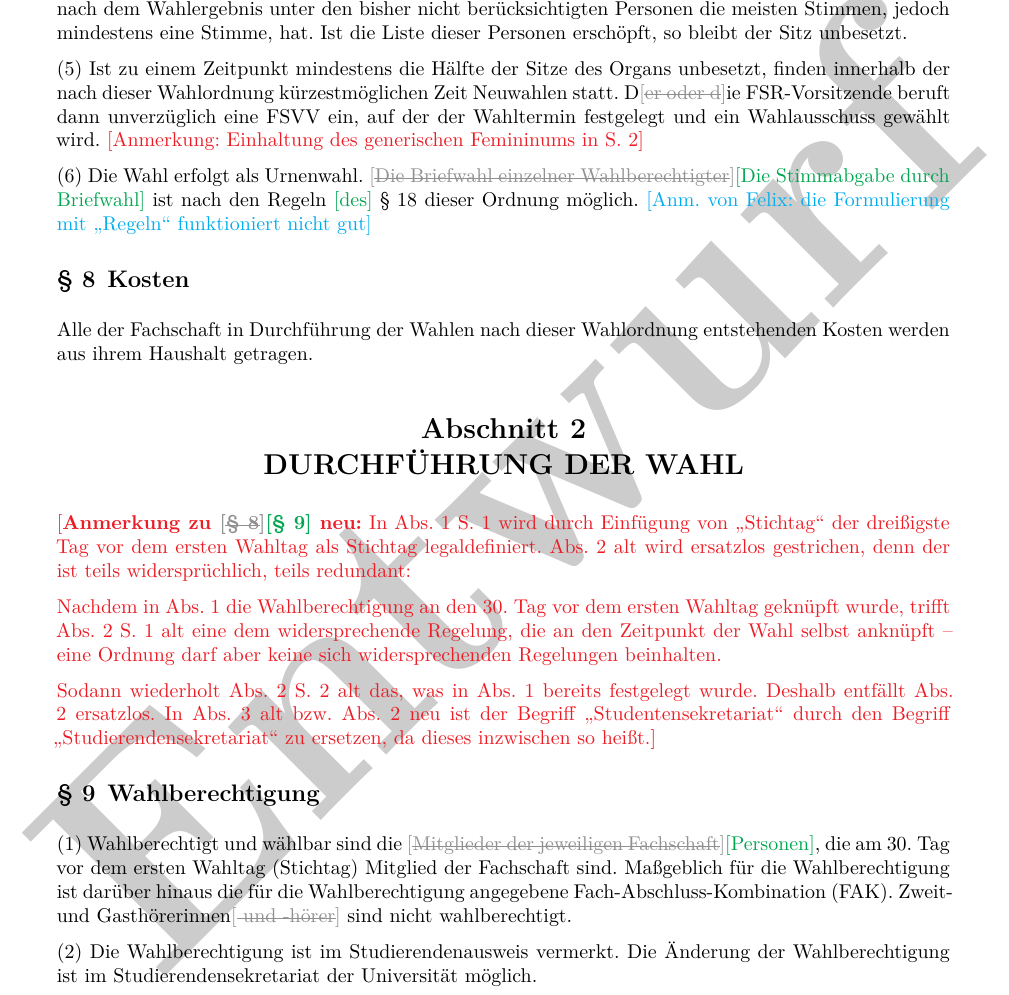
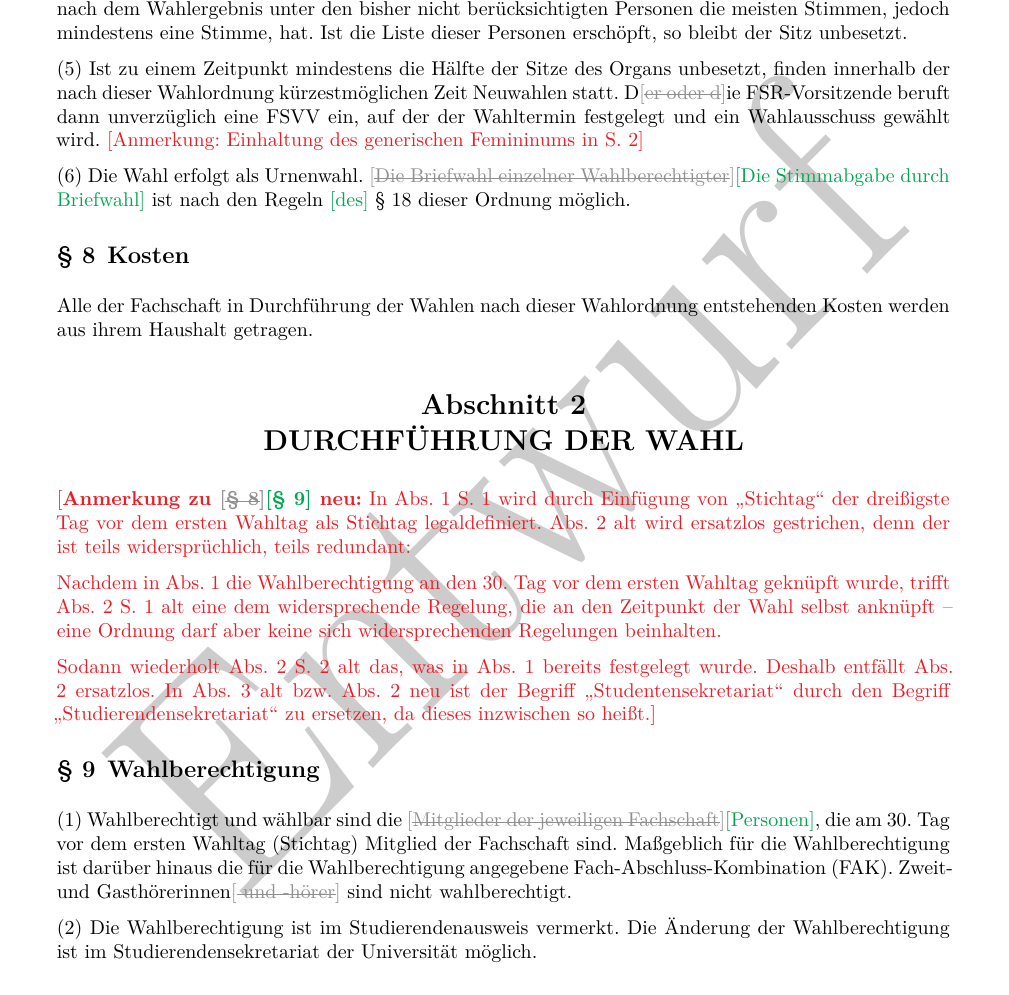
Before and after one commit to FK-Bonn/FSWO, a LaTeX document (FSWO-Entwurf.tex): part of page 4 of 20, cut so that both start at the same text. Compiled offline with XeLaTeX.

Commit message:
Removing a redundant remark

```diff
--- a/FSWO-Entwurf.tex
+++ b/FSWO-Entwurf.tex
@@ -209,7 +209,7 @@ Ist zu einem Zeitpunkt mindestens die Hälfte der Sitze des Organs unbesetzt, fi
 D\oldT{er oder d}ie FSR-Vorsitzende beruft dann unverzüglich eine FSVV ein, auf der der Wahltermin festgelegt und ein Wahlausschuss gewählt wird. \bemFr{Anmerkung: Einhaltung des generischen Femininums in S. 2}
 
 Die Wahl erfolgt als Urnenwahl.
-\change{Die Briefwahl einzelner Wahlberechtigter}{Die Stimmabgabe durch Briefwahl} ist nach den Regeln \newT{des} \refClause{cls-briefwahl} dieser Ordnung möglich. \bemFe{Anm. von Felix: die Formulierung mit \enquote{Regeln} funktioniert nicht gut}
+\change{Die Briefwahl einzelner Wahlberechtigter}{Die Stimmabgabe durch Briefwahl} ist nach den Regeln \newT{des} \refClause{cls-briefwahl} dieser Ordnung möglich.
 
 
 \Clause{title={Kosten}}
```
Also changed, not shown: FSWO-Entwurf-ohne-Anmerkungen.pdf, FSWO-Entwurf.pdf.
